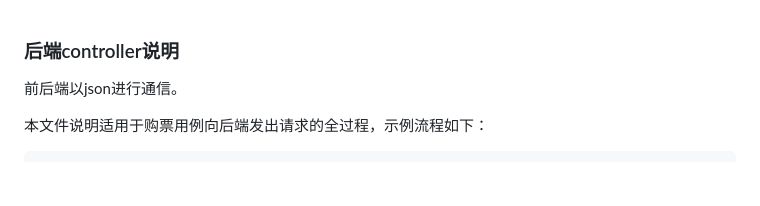
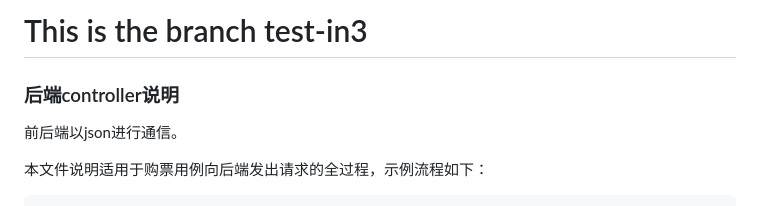
Before and after one commit to AsVoider/SE3336, a Markdown page: README.md, the part around the change. Drawn GitHub-style; blank space fills up the shorter version.

Commit message:
branch init

```diff
--- a/README.md
+++ b/README.md
@@ -1,3 +1,5 @@
+# This is the branch test-in3
+
 ### 后端controller说明
 
 前后端以json进行通信。
```
